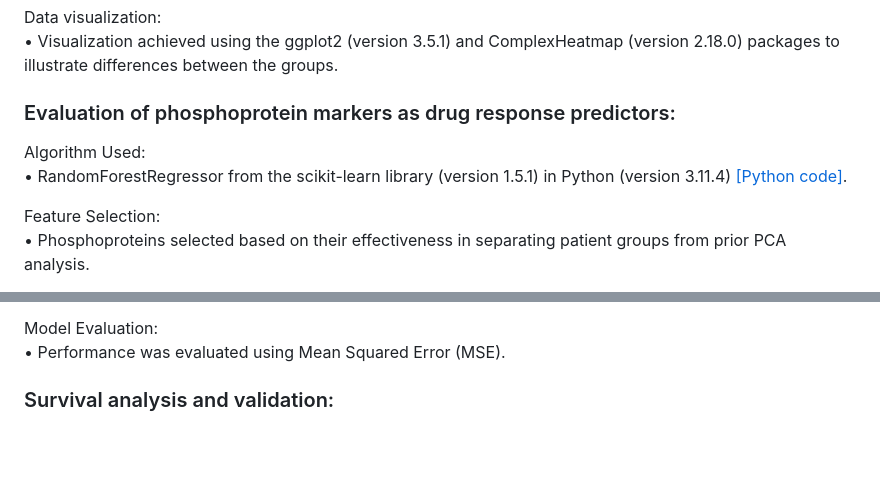
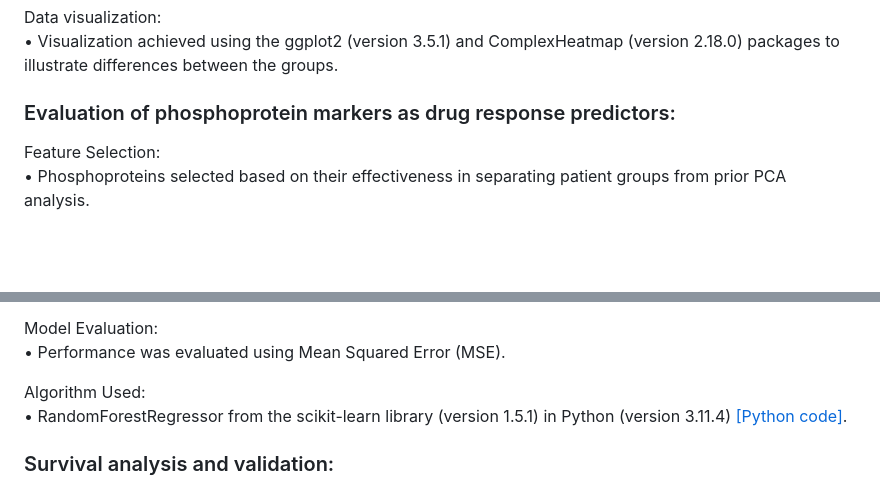
Before and after one commit to migleapa/AML-Patient-Profiling-Using-Unsupervised-Clustering, a Markdown page: README.md, 2 parts joined by grey strips. Drawn GitHub-style; blank space fills up the shorter version.

```diff
--- a/README.md
+++ b/README.md
@@ -103,8 +103,6 @@ Data visualization:<br>
 •	Visualization achieved using the ggplot2 (version 3.5.1) and ComplexHeatmap (version 2.18.0) packages to illustrate differences between the groups.<br>
 
 ### Evaluation of phosphoprotein markers as drug response predictors:<br>
-Algorithm Used:<br>
-•	RandomForestRegressor from the scikit-learn library (version 1.5.1) in Python (version 3.11.4) [[Python code]](https://github.com/migleapa/AML-Patient-Profiling-Using-Unsupervised-Clustering/blob/main/RF%20Regressor%20(Multioutput)%20-%20drug%20response%20prediction.ipynb).<br>
 
 Feature Selection:<br>
 •	Phosphoproteins selected based on their effectiveness in separating patient groups from prior PCA analysis.<br>
@@ -121,6 +119,9 @@ Model Optimization:<br>
 
 Model Evaluation:<br>
 •	Performance was evaluated using Mean Squared Error (MSE).<br>
+
+Algorithm Used:<br>
+•	RandomForestRegressor from the scikit-learn library (version 1.5.1) in Python (version 3.11.4) [[Python code]](https://github.com/migleapa/AML-Patient-Profiling-Using-Unsupervised-Clustering/blob/main/RF%20Regressor%20(Multioutput)%20-%20drug%20response%20prediction.ipynb).<br>
 
 ### Survival analysis and validation:<br>
 Survival Analysis:<br>
```
